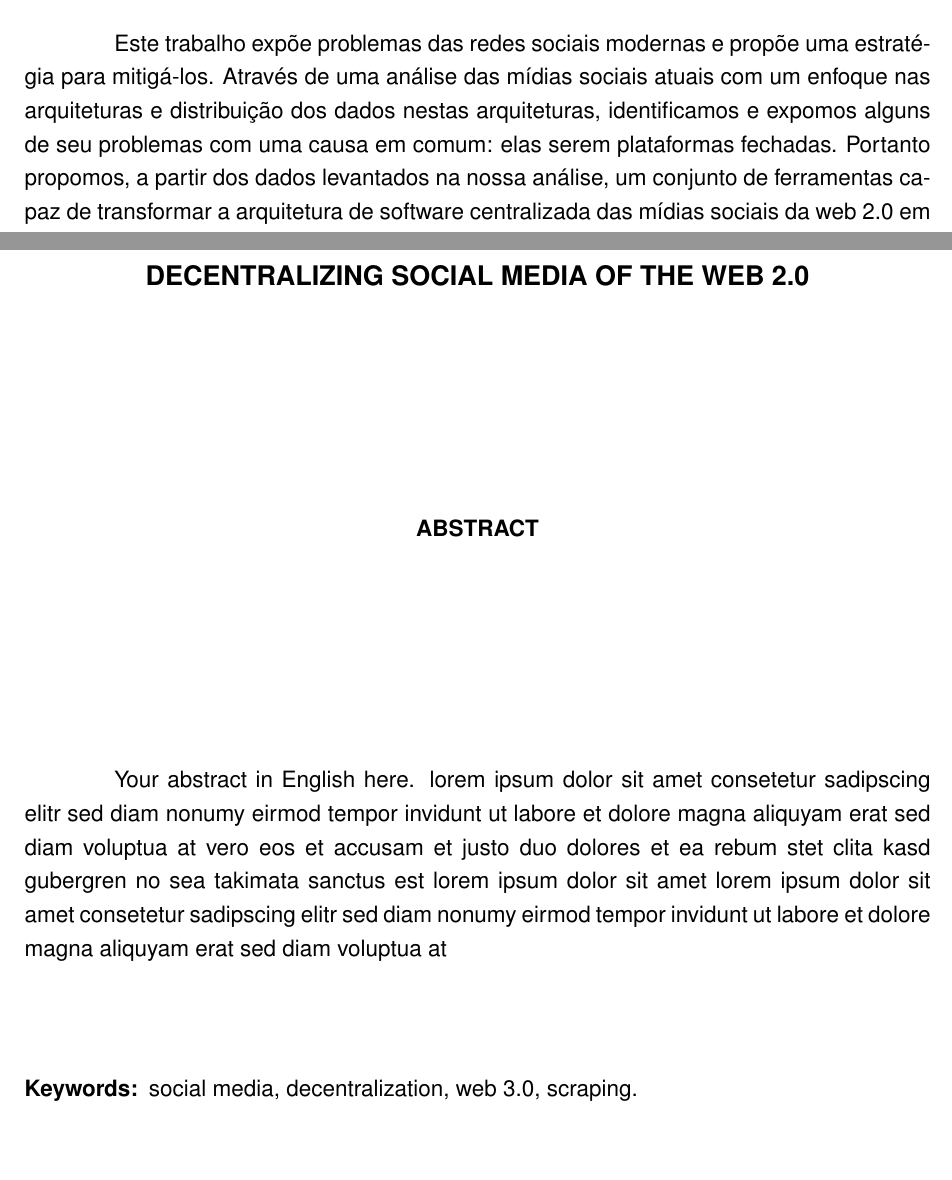
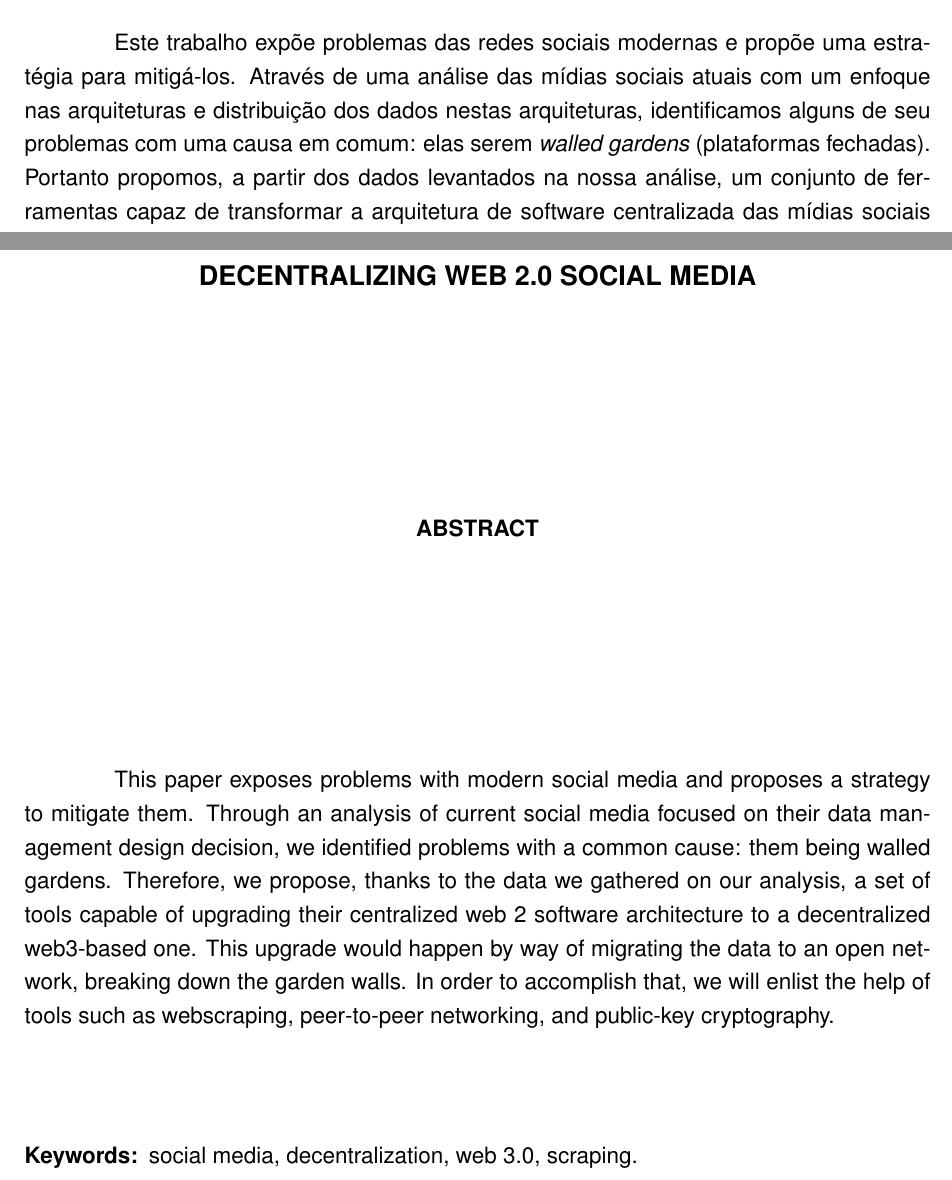
Before and after one commit to cardoso-neto/undergraduate_thesis_2021, a LaTeX thesis (main.tex): two parts of pages 2 and 3 of 37, joined at a grey line, cut so that both start at the same text, the shorter picture padded with empty space. Compiled offline with pdfLaTeX.

Commit message:
Add abstract

```diff
--- a/main.tex
+++ b/main.tex
@@ -89,10 +89,10 @@
 \author{Nei Cardoso, Nicolas Curço}
 
 \title{Descentralizando Mídias Sociais da Web 2.0}
-      {Decentralizing Social Media of the Web 2.0}
+      {Decentralizing Web 2.0 Social Media}
 
-% \tipotrabalho{\ptci}         % Proposta de Trabalho de Conclusão
-\tipotrabalho{\tci}         % Trabalho de Conclusão I
+\tipotrabalho{\ptci}         % Proposta de Trabalho de Conclusão
+% \tipotrabalho{\tci}         % Trabalho de Conclusão I
 %\tipotrabalho{\tcii}        % Trabalho de Conclusão II
 
 % \curso{\cc} % Ciência da Computação
@@ -133,35 +130,20 @@
 %aliquyam erat sed diam voluptua at.
 %\end{agradecimentos}
 
-%----------------------------------------------------------------
-% Resumo, com as palavras-chave passadas por parâmetro
-% (OBRIGATÓRIO, ao menos para teses e dissertações)
-%----------------------------------------------------------------
 \begin{resumo}{mídia social, descentralização, web 3.0, \textit{scraping}}
-% Este trabalho debate o futuro e propõe soluções para problemas das redes sociais.
 % Devido a sua interdisciplinaridade, mídias sociais são muito difíceis de serem estudadas sob um aspecto isolado, assim será proposto o uso de novas tecnologias buscando melhorar o funcionamento e o uso das redes sociais tanto em aspectos computacionais como em aspectos sociológicos, políticos e éticos. Abordando os problemas e sugerindo soluções de forma isolada, por fim propondo o uso de uma rede social na Web 3.0.
-%Este trabalho expõe os problemas das redes sociais advindos de serem plataformas fechadas e propõe uma estratégia para mitigá-los.Sugerindo soluções de forma isolada e, por fim, concretizaremos nossa estratégia com o desenvolvimento de uma solução que faça a transição do modelo atual , Web 2.0 , para  uma nova arquitetura de software, Web 3.0 , que vise superar as limitações da anterior.
 Este trabalho expõe problemas das redes sociais modernas e propõe uma estratégia para mitigá-los.
-Através de uma análise das mídias sociais atuais com um enfoque nas arquiteturas e distribuição dos dados nestas arquiteturas, identificamos e expomos alguns de seu problemas com uma causa em comum: elas serem plataformas fechadas.
+Através de uma análise das mídias sociais atuais com um enfoque nas arquiteturas e distribuição dos dados nestas arquiteturas, identificamos alguns de seu problemas com uma causa em comum: elas serem \textit{walled gardens} (plataformas fechadas).
 Portanto propomos, a partir dos dados levantados na nossa análise, um conjunto de ferramentas capaz de transformar a arquitetura de software centralizada das mídias sociais da web 2.0 em uma arquitetura descentralizada baseada na web 3.0.
 Essa transformação se daria através de uma migração de dados entre as diferentes arquiteturas, para isso algumas barreiras erguidas teriam de ser rompidas, com o auxilio de técnicas de \textit{scraping}, redes peer-to-peer, e criptografia, a fim de torná-las plataformas abertas.
-
-%Tudo isso com o objetivo de identificar melhorias na forma de circulação de dados numa rede social, otimizando o tráfego e a identificação de dados na redes como também dando aos usuários o poder de ação sobre os seus dados.
 \end{resumo}
 
-%----------------------------------------------------------------
-% Abstract, com as palavras-chave passadas por parâmetro
-% (OBRIGATÓRIO, ao menos para teses e dissertações)
-%----------------------------------------------------------------
 \begin{abstract}{social media, decentralization, web 3.0, scraping}
-Your abstract in English here. lorem ipsum dolor sit amet
-consetetur sadipscing elitr sed diam nonumy eirmod tempor invidunt
-ut labore et dolore magna aliquyam erat sed diam voluptua at vero
-eos et accusam et justo duo dolores et ea rebum stet clita kasd
-gubergren no sea takimata sanctus est lorem ipsum dolor sit amet
-lorem ipsum dolor sit amet consetetur sadipscing elitr sed diam
-nonumy eirmod tempor invidunt ut labore et dolore magna aliquyam
-erat sed diam voluptua at
+This paper exposes problems with modern social media and proposes a strategy to mitigate them.
+Through an analysis of current social media focused on their data management design decision, we identified problems with a common cause: them being walled gardens.
+Therefore, we propose, thanks to the data we gathered on our analysis, a set of tools capable of upgrading their centralized web 2 software architecture to a decentralized web3-based one.
+This upgrade would happen by way of migrating the data to an open network, breaking down the garden walls.
+In order to accomplish that, we will enlist the help of tools such as webscraping, peer-to-peer networking, and public-key cryptography.
 \end{abstract}
 
 %----------------------------------------------------------------
```
Also changed, not shown: main.tex (7 more changed lines).
